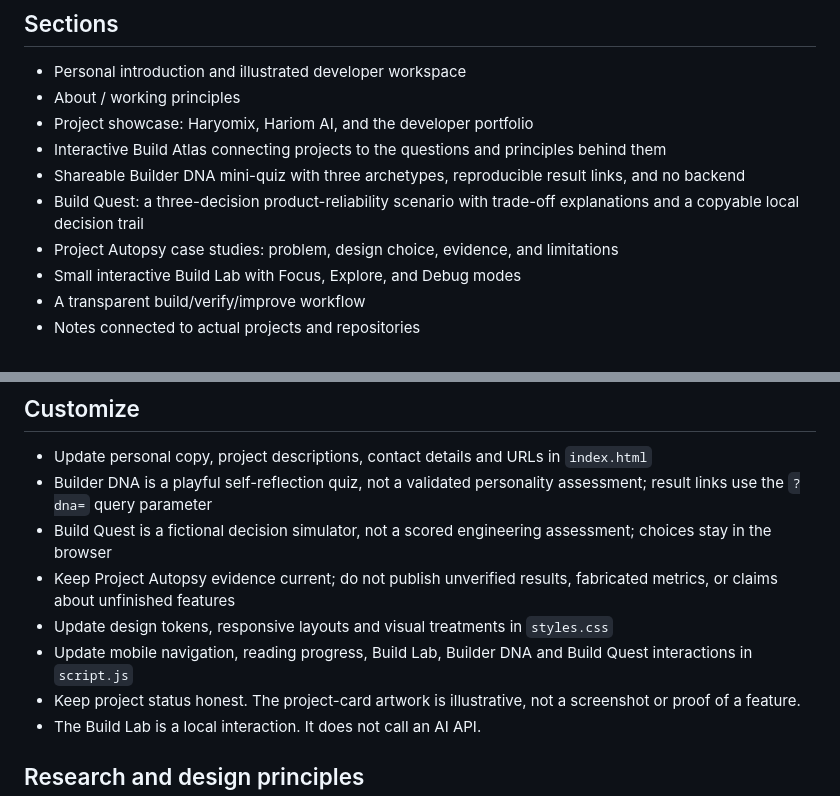
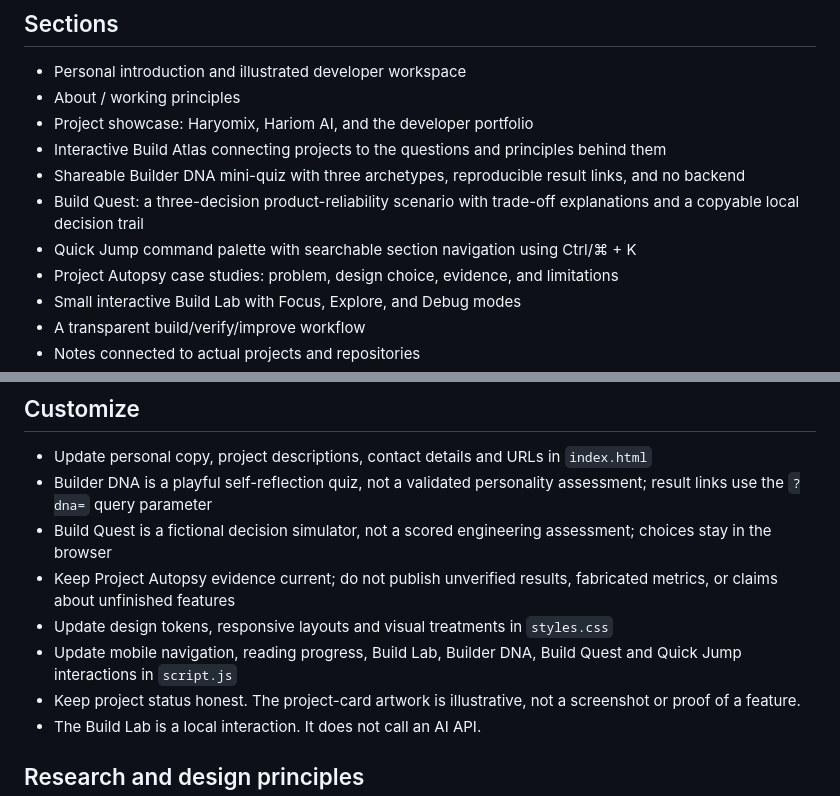
Before and after one commit to pateljiop/Hariom-landing-page, a Markdown page: README.md, 2 parts joined by grey strips. Rendered like a GitHub page.

Commit message:
Document Quick Jump navigation

```diff
--- a/README.md
+++ b/README.md
@@ -10,6 +10,7 @@ A personal website for Hariom Patel: BCA student, developer, and independent bui
 - Interactive Build Atlas connecting projects to the questions and principles behind them
 - Shareable Builder DNA mini-quiz with three archetypes, reproducible result links, and no backend
 - Build Quest: a three-decision product-reliability scenario with trade-off explanations and a copyable local decision trail
+- Quick Jump command palette with searchable section navigation using Ctrl/⌘ + K
 - Project Autopsy case studies: problem, design choice, evidence, and limitations
 - Small interactive Build Lab with Focus, Explore, and Debug modes
 - A transparent build/verify/improve workflow
@@ -33,7 +34,7 @@ Then visit `http://localhost:8000`.
 - Build Quest is a fictional decision simulator, not a scored engineering assessment; choices stay in the browser
 - Keep Project Autopsy evidence current; do not publish unverified results, fabricated metrics, or claims about unfinished features
 - Update design tokens, responsive layouts and visual treatments in `styles.css`
-- Update mobile navigation, reading progress, Build Lab, Builder DNA and Build Quest interactions in `script.js`
+- Update mobile navigation, reading progress, Build Lab, Builder DNA, Build Quest and Quick Jump interactions in `script.js`
 - Keep project status honest. The project-card artwork is illustrative, not a screenshot or proof of a feature.
 - The Build Lab is a local interaction. It does not call an AI API.
 
```
